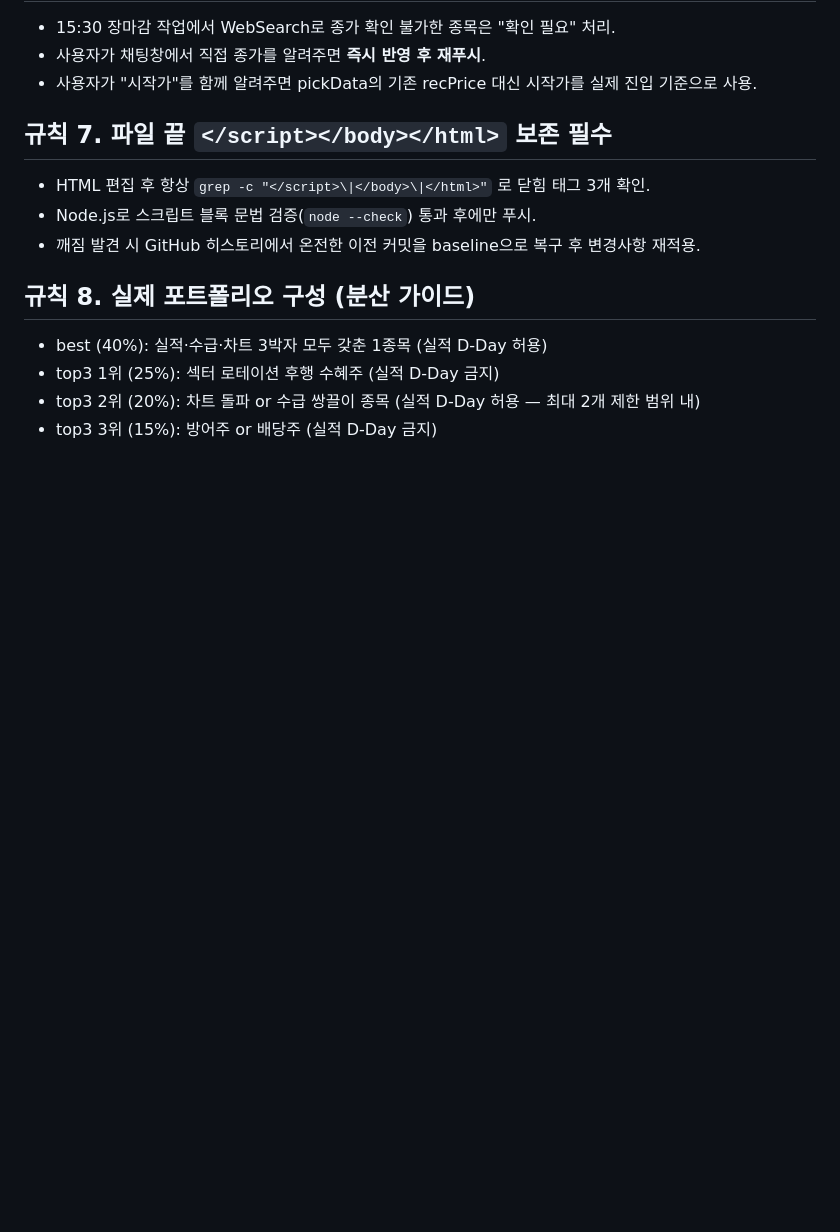
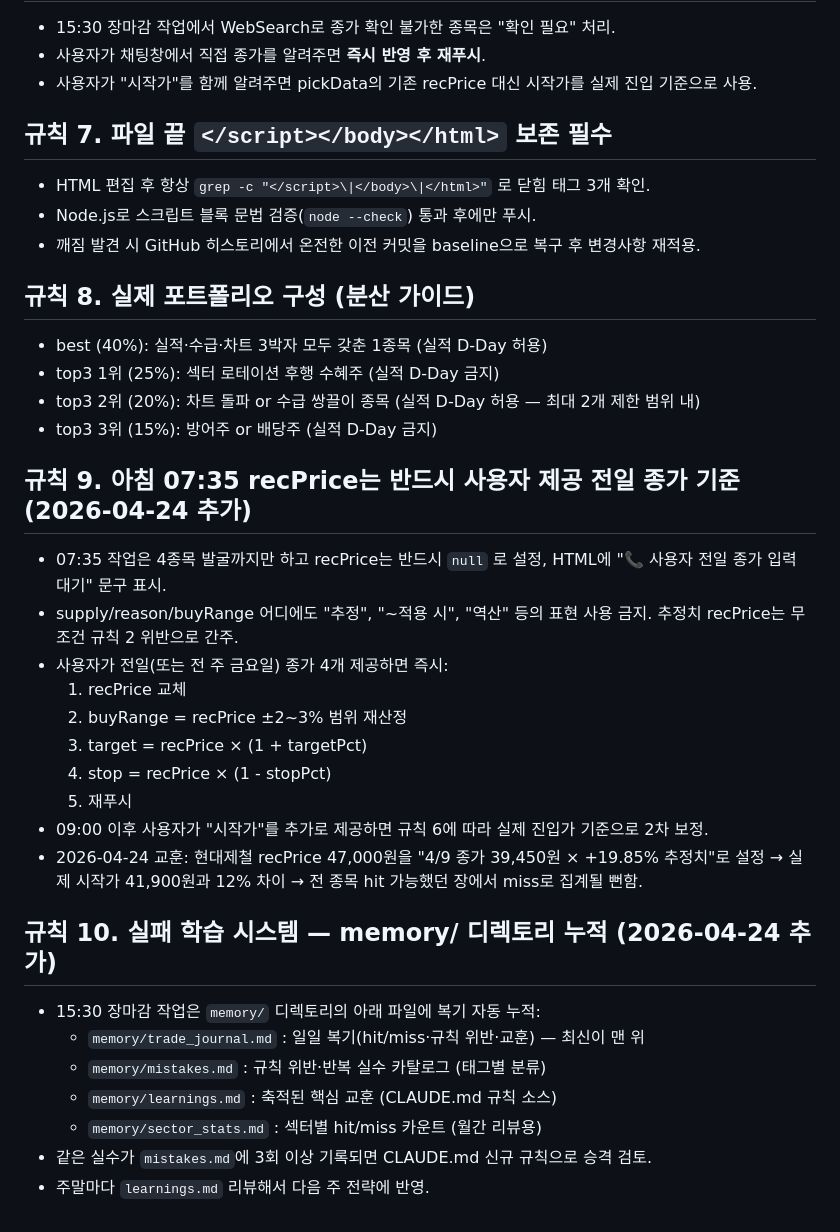
Before and after one commit to apfelnnewton/trading, a Markdown page: CLAUDE.md, the part around the change. Rendered like a GitHub page; blank space fills up the shorter version.

Commit message:
CLAUDE.md 규칙 9·10 추가 — 07:35 recPrice=null 대기 + memory/ 복기 시스템

```diff
--- a/CLAUDE.md
+++ b/CLAUDE.md
@@ -48,3 +48,24 @@
 - top3 1위 (25%): 섹터 로테이션 후행 수혜주 (실적 D-Day 금지)
 - top3 2위 (20%): 차트 돌파 or 수급 쌍끌이 종목 (실적 D-Day 허용 — 최대 2개 제한 범위 내)
 - top3 3위 (15%): 방어주 or 배당주 (실적 D-Day 금지)
+
+## 규칙 9. 아침 07:35 recPrice는 반드시 사용자 제공 전일 종가 기준 (2026-04-24 추가)
+- 07:35 작업은 4종목 발굴까지만 하고 recPrice는 반드시 `null` 로 설정, HTML에 "📞 사용자 전일 종가 입력 대기" 문구 표시.
+- supply/reason/buyRange 어디에도 "추정", "~적용 시", "역산" 등의 표현 사용 금지. 추정치 recPrice는 무조건 규칙 2 위반으로 간주.
+- 사용자가 전일(또는 전 주 금요일) 종가 4개 제공하면 즉시:
+  1. recPrice 교체
+  2. buyRange = recPrice ±2~3% 범위 재산정
+  3. target = recPrice × (1 + targetPct)
+  4. stop = recPrice × (1 - stopPct)
+  5. 재푸시
+- 09:00 이후 사용자가 "시작가"를 추가로 제공하면 규칙 6에 따라 실제 진입가 기준으로 2차 보정.
+- 2026-04-24 교훈: 현대제철 recPrice 47,000원을 "4/9 종가 39,450원 × +19.85% 추정치"로 설정 → 실제 시작가 41,900원과 12% 차이 → 전 종목 hit 가능했던 장에서 miss로 집계될 뻔함.
+
+## 규칙 10. 실패 학습 시스템 — memory/ 디렉토리 누적 (2026-04-24 추가)
+- 15:30 장마감 작업은 `memory/` 디렉토리의 아래 파일에 복기 자동 누적:
+  - `memory/trade_journal.md` : 일일 복기(hit/miss·규칙 위반·교훈) — 최신이 맨 위
+  - `memory/mistakes.md` : 규칙 위반·반복 실수 카탈로그 (태그별 분류)
+  - `memory/learnings.md` : 축적된 핵심 교훈 (CLAUDE.md 규칙 소스)
+  - `memory/sector_stats.md` : 섹터별 hit/miss 카운트 (월간 리뷰용)
+- 같은 실수가 `mistakes.md`에 3회 이상 기록되면 CLAUDE.md 신규 규칙으로 승격 검토.
+- 주말마다 `learnings.md` 리뷰해서 다음 주 전략에 반영.
```
